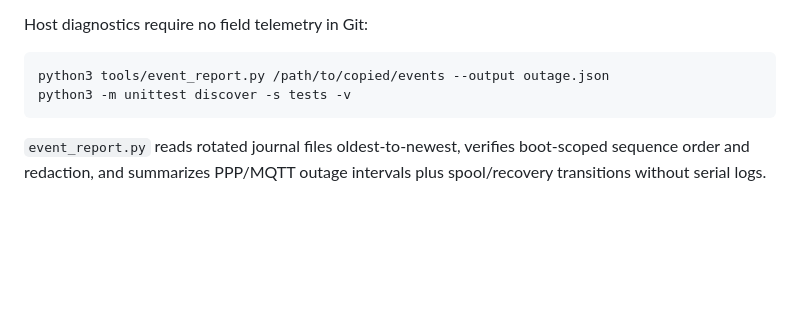
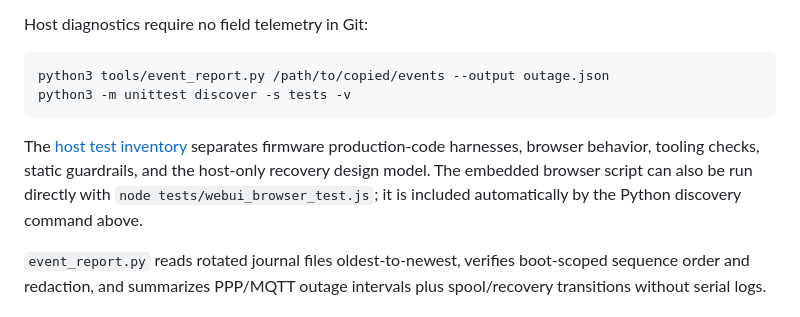
Before and after one commit to adamrunner/esp32-sim7670g, a Markdown page: README.md, the part around the change. Rendered like a GitHub page; blank space fills up the shorter version.

Commit message:
Label recovery model tests as design work

````diff
--- a/README.md
+++ b/README.md
@@ -307,6 +307,12 @@ python3 tools/event_report.py /path/to/copied/events --output outage.json
 python3 -m unittest discover -s tests -v
 ```
 
+The [host test inventory](tests/README.md) separates firmware production-code
+harnesses, browser behavior, tooling checks, static guardrails, and the
+host-only recovery design model. The embedded browser script can also be run
+directly with `node tests/webui_browser_test.js`; it is included automatically
+by the Python discovery command above.
+
 `event_report.py` reads rotated journal files oldest-to-newest, verifies
 boot-scoped sequence order and redaction, and summarizes PPP/MQTT outage
 intervals plus spool/recovery transitions without serial logs.
````
Also changed, not shown: 1 other file.
